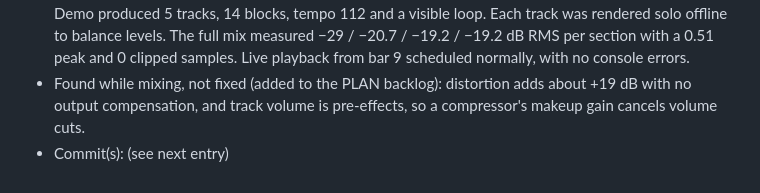
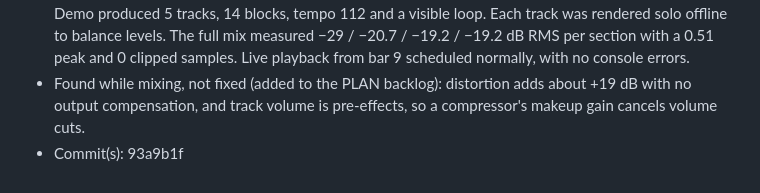
Before and after one commit to TimothyHoytBSME/SynthDaw, a Markdown page: .agents/LOG.md, the part around the change. Rendered like a GitHub page.

Commit message:
Record demo-song commit hash in LOG.md
Co-Authored-By: Claude Opus 5.5 <noreply@anthropic.com>

```diff
--- a/.agents/LOG.md
+++ b/.agents/LOG.md
@@ -150,4 +150,4 @@ Chronological history of notable actions taken by any agent in this project. App
 - What: Added `src/js/demo/demoSong.js` (`createDemoProject()`, built from the app's own presets and effect defaults rather than a static JSON file) and a **Load Demo** button in the project controls (confirms first, undoable). The song is 16 bars at 112 BPM in A minor (Am–F–C–G), looped. It builds from pad, to bass + pluck arp, to lead + keys, and its final section has the lead transposed up an octave. Between them the tracks cover all 5 non-Init presets, a customized patch (deeper amp-LFO tremolo), 5 of the 6 effect types plus a master EQ→compressor chain, pan, velocity accents, and looping.
 - Verified in-browser (on the user's running dev server, in the preview pane's separate storage): Load Demo produced 5 tracks, 14 blocks, tempo 112 and a visible loop. Each track was rendered solo offline to balance levels. The full mix measured −29 / −20.7 / −19.2 / −19.2 dB RMS per section with a 0.51 peak and 0 clipped samples. Live playback from bar 9 scheduled normally, with no console errors.
 - Found while mixing, not fixed (added to the PLAN backlog): distortion adds about +19 dB with no output compensation, and track volume is pre-effects, so a compressor's makeup gain cancels volume cuts.
-- Commit(s): (see next entry)
+- Commit(s): 93a9b1f
```
